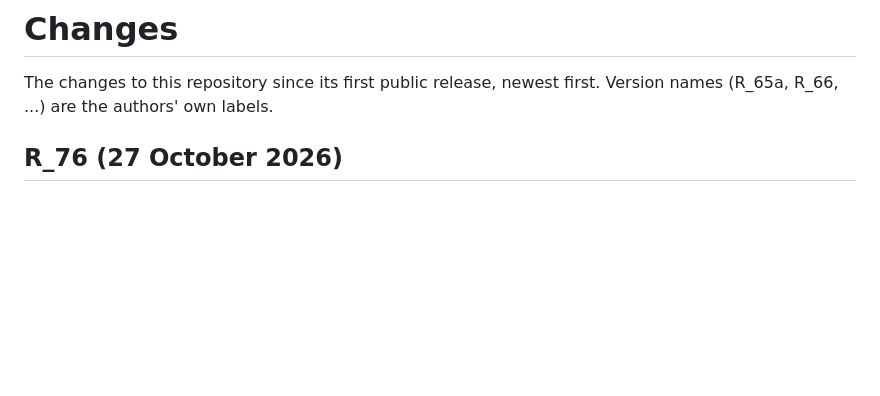
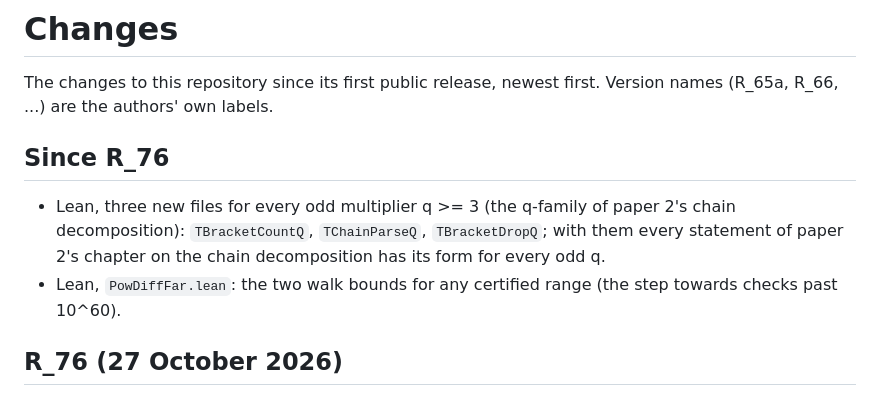
Before and after one commit to druud/Collatz-but-stop-at-the-drop, a Markdown page: CHANGES.md, the part around the change. Drawn GitHub-style; blank space fills up the shorter version.

```diff
--- a/CHANGES.md
+++ b/CHANGES.md
@@ -2,6 +2,16 @@
 
 The changes to this repository since its first public release, newest
 first. Version names (R_65a, R_66, ...) are the authors' own labels.
+
+## Since R_76
+
+- Lean, three new files for every odd multiplier q >= 3 (the
+  q-family of paper 2's chain decomposition): `TBracketCountQ`,
+  `TChainParseQ`, `TBracketDropQ`; with them every statement of
+  paper 2's chapter on the chain decomposition has its form for
+  every odd q.
+- Lean, `PowDiffFar.lean`: the two walk bounds for any certified
+  range (the step towards checks past 10^60).
 
 ## R_76 (27 October 2026)
 
```
